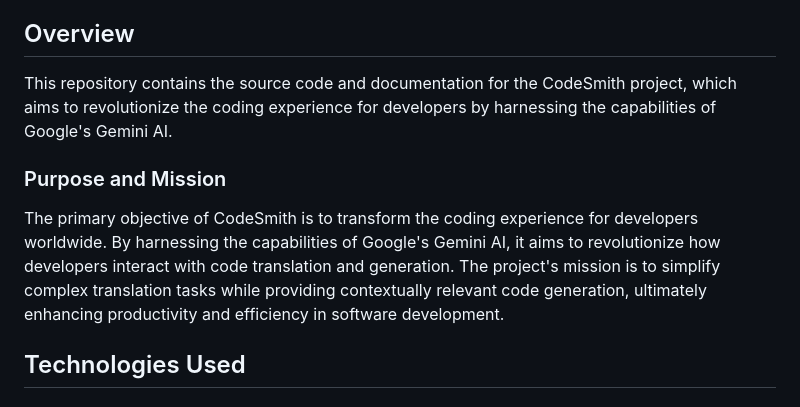
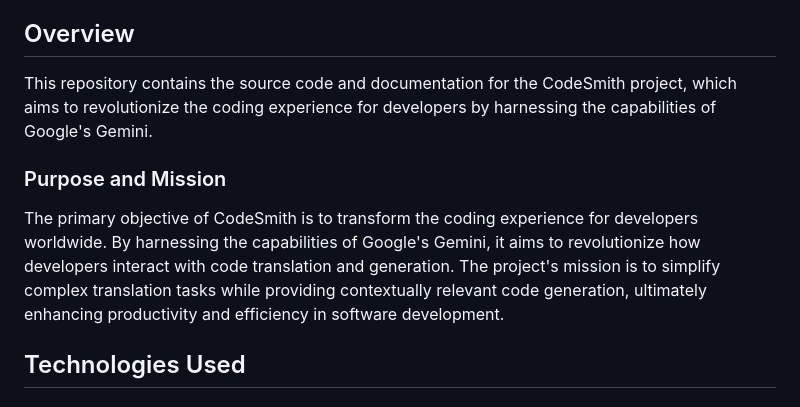
Before and after one commit to Sgvkamalakar/CodeSmith, a Markdown page: README.md, the part around the change. Drawn GitHub-style.

```diff
--- a/README.md
+++ b/README.md
@@ -12,10 +12,10 @@
 
 
 ## Overview
-This repository contains the source code and documentation for the CodeSmith project, which aims to revolutionize the coding experience for developers by harnessing the capabilities of Google's Gemini AI.
+This repository contains the source code and documentation for the CodeSmith project, which aims to revolutionize the coding experience for developers by harnessing the capabilities of Google's Gemini.
 
 ### Purpose and Mission
-The primary objective of CodeSmith is to transform the coding experience for developers worldwide. By harnessing the capabilities of Google's Gemini AI, it aims to revolutionize how developers interact with code translation and generation. The project's mission is to simplify complex translation tasks while providing contextually relevant code generation, ultimately enhancing productivity and efficiency in software development.
+The primary objective of CodeSmith is to transform the coding experience for developers worldwide. By harnessing the capabilities of Google's Gemini, it aims to revolutionize how developers interact with code translation and generation. The project's mission is to simplify complex translation tasks while providing contextually relevant code generation, ultimately enhancing productivity and efficiency in software development.
 
 ## Technologies Used
 
```
